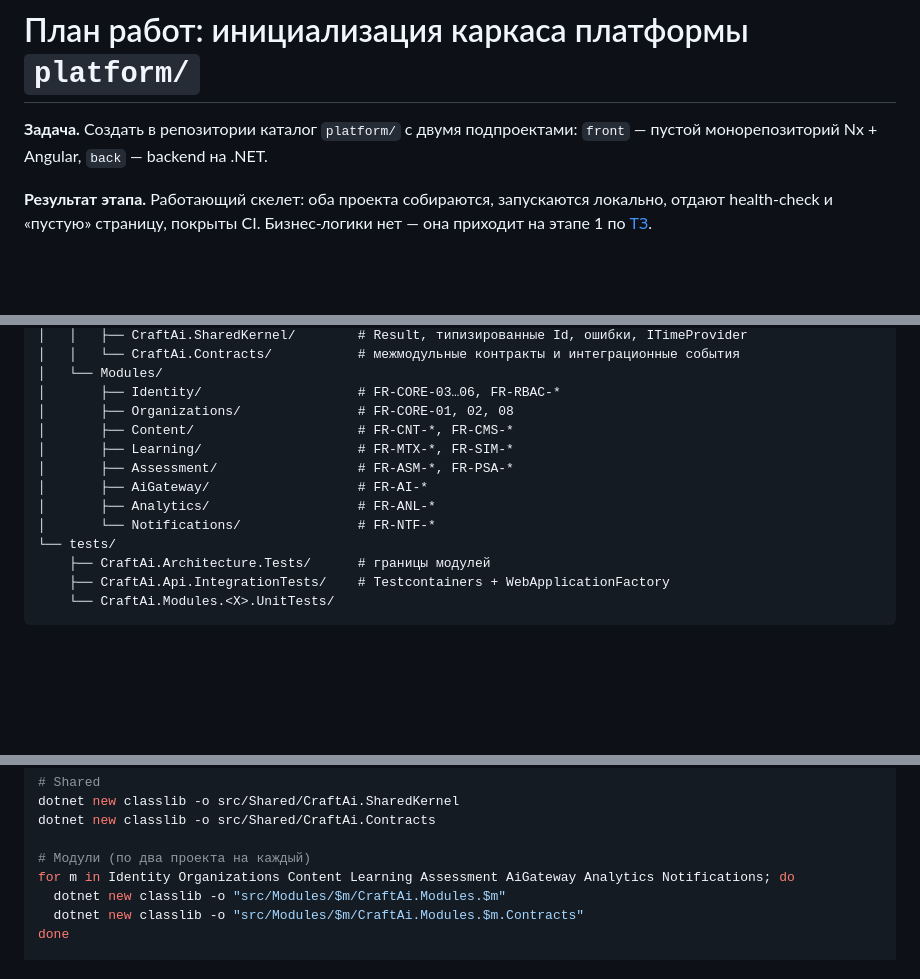
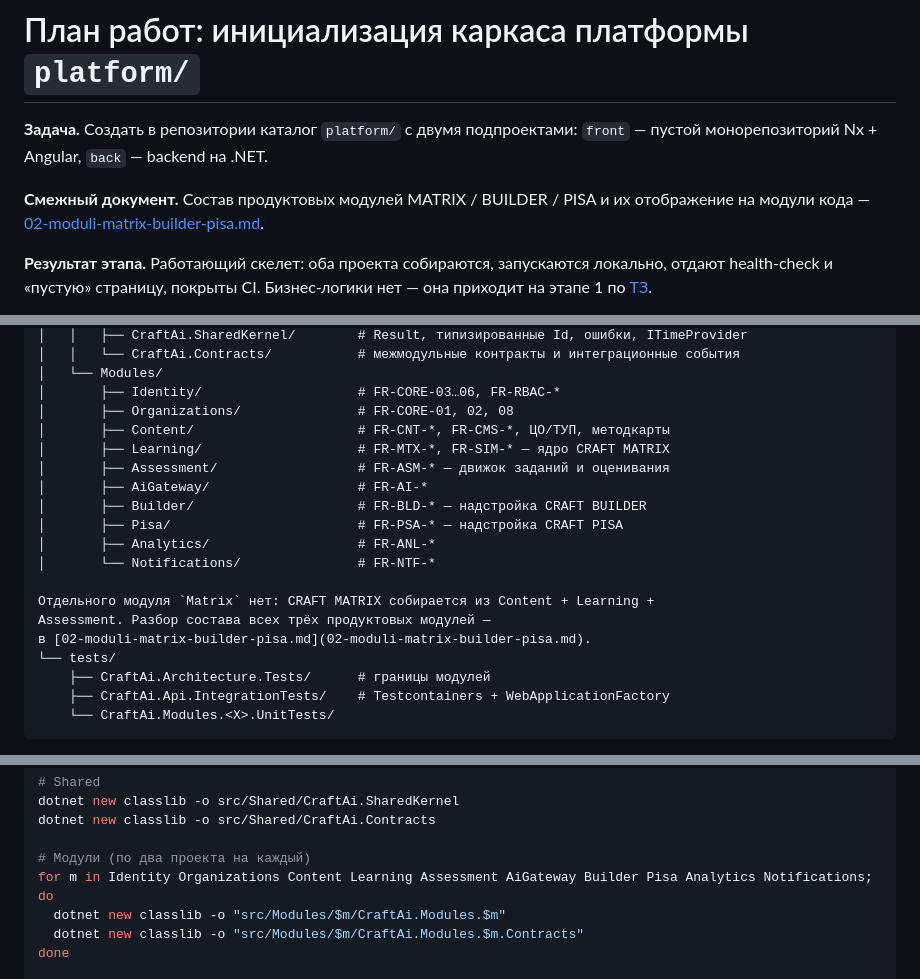
Before and after one commit to takarka/ai-sana, a Markdown page: docs/plan/01-bootstrap-platform.md, 3 parts joined by grey strips. Drawn GitHub-style; blank space fills up the shorter version.

```diff
--- a/docs/plan/01-bootstrap-platform.md
+++ b/docs/plan/01-bootstrap-platform.md
@@ -2,6 +2,9 @@
 
 **Задача.** Создать в репозитории каталог `platform/` с двумя подпроектами:
 `front` — пустой монорепозиторий Nx + Angular, `back` — backend на .NET.
+
+**Смежный документ.** Состав продуктовых модулей MATRIX / BUILDER / PISA и их
+отображение на модули кода — [02-moduli-matrix-builder-pisa.md](02-moduli-matrix-builder-pisa.md).
 
 **Результат этапа.** Работающий скелет: оба проекта собираются, запускаются
 локально, отдают health-check и «пустую» страницу, покрыты CI. Бизнес-логики нет —
@@ -132,12 +135,18 @@ platform/back/
 │   └── Modules/
 │       ├── Identity/                    # FR-CORE-03…06, FR-RBAC-*
 │       ├── Organizations/               # FR-CORE-01, 02, 08
-│       ├── Content/                     # FR-CNT-*, FR-CMS-*
-│       ├── Learning/                    # FR-MTX-*, FR-SIM-*
-│       ├── Assessment/                  # FR-ASM-*, FR-PSA-*
+│       ├── Content/                     # FR-CNT-*, FR-CMS-*, ЦО/ТУП, методкарты
+│       ├── Learning/                    # FR-MTX-*, FR-SIM-* — ядро CRAFT MATRIX
+│       ├── Assessment/                  # FR-ASM-* — движок заданий и оценивания
 │       ├── AiGateway/                   # FR-AI-*
+│       ├── Builder/                     # FR-BLD-* — надстройка CRAFT BUILDER
+│       ├── Pisa/                        # FR-PSA-* — надстройка CRAFT PISA
 │       ├── Analytics/                   # FR-ANL-*
 │       └── Notifications/               # FR-NTF-*
+
+Отдельного модуля `Matrix` нет: CRAFT MATRIX собирается из Content + Learning +
+Assessment. Разбор состава всех трёх продуктовых модулей —
+в [02-moduli-matrix-builder-pisa.md](02-moduli-matrix-builder-pisa.md).
 └── tests/
     ├── CraftAi.Architecture.Tests/      # границы модулей
     ├── CraftAi.Api.IntegrationTests/    # Testcontainers + WebApplicationFactory
@@ -294,7 +303,7 @@ dotnet new classlib -o src/Shared/CraftAi.SharedKernel
 dotnet new classlib -o src/Shared/CraftAi.Contracts
 
 # Модули (по два проекта на каждый)
-for m in Identity Organizations Content Learning Assessment AiGateway Analytics Notifications; do
+for m in Identity Organizations Content Learning Assessment AiGateway Builder Pisa Analytics Notifications; do
   dotnet new classlib -o "src/Modules/$m/CraftAi.Modules.$m"
   dotnet new classlib -o "src/Modules/$m/CraftAi.Modules.$m.Contracts"
 done
```
Also changed, not shown: other parts of docs/plan/01-bootstrap-platform.md (+1 -1 lines), docs/plan/02-moduli-matrix-builder-pisa.md (added, +410 -0 lines).
